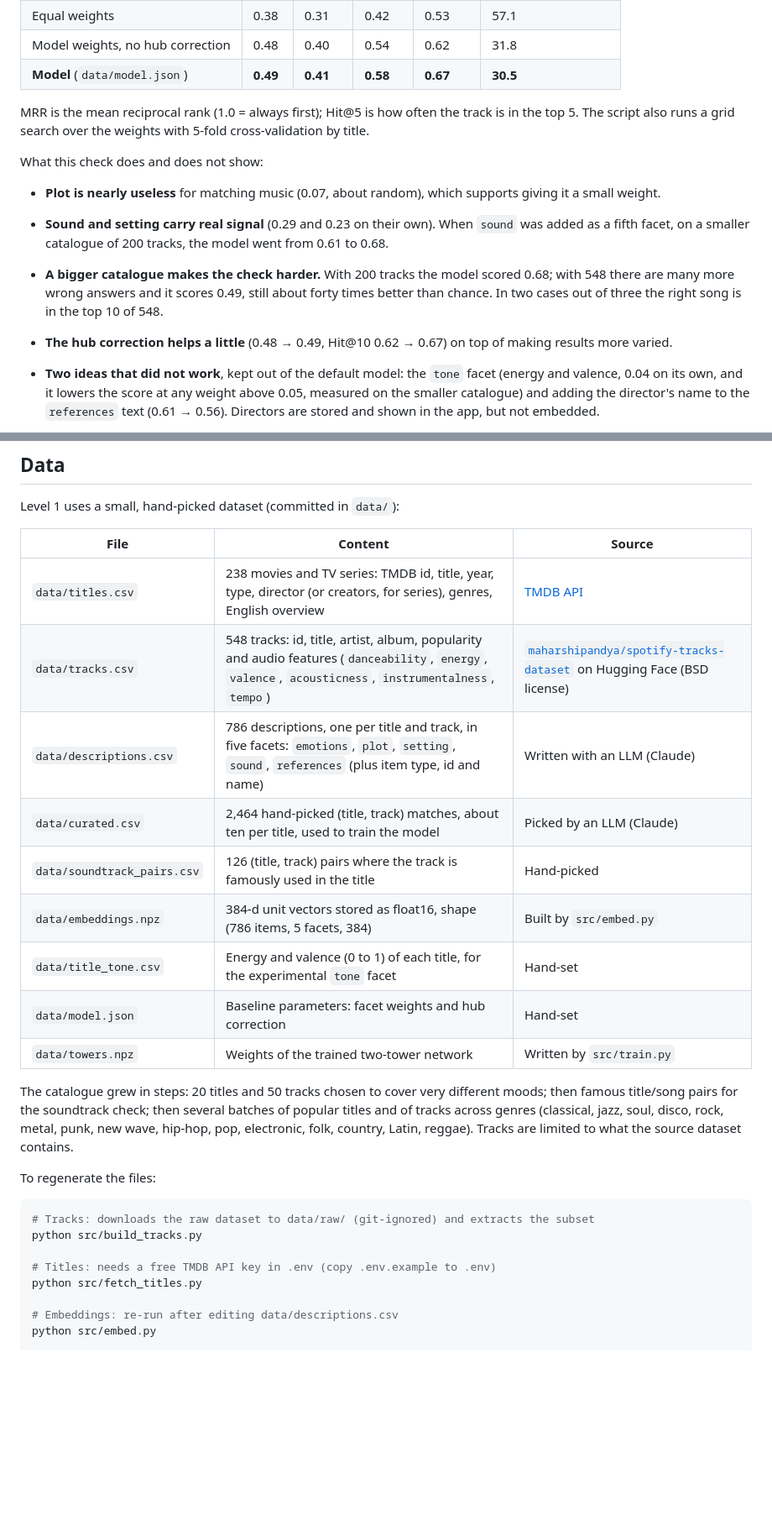
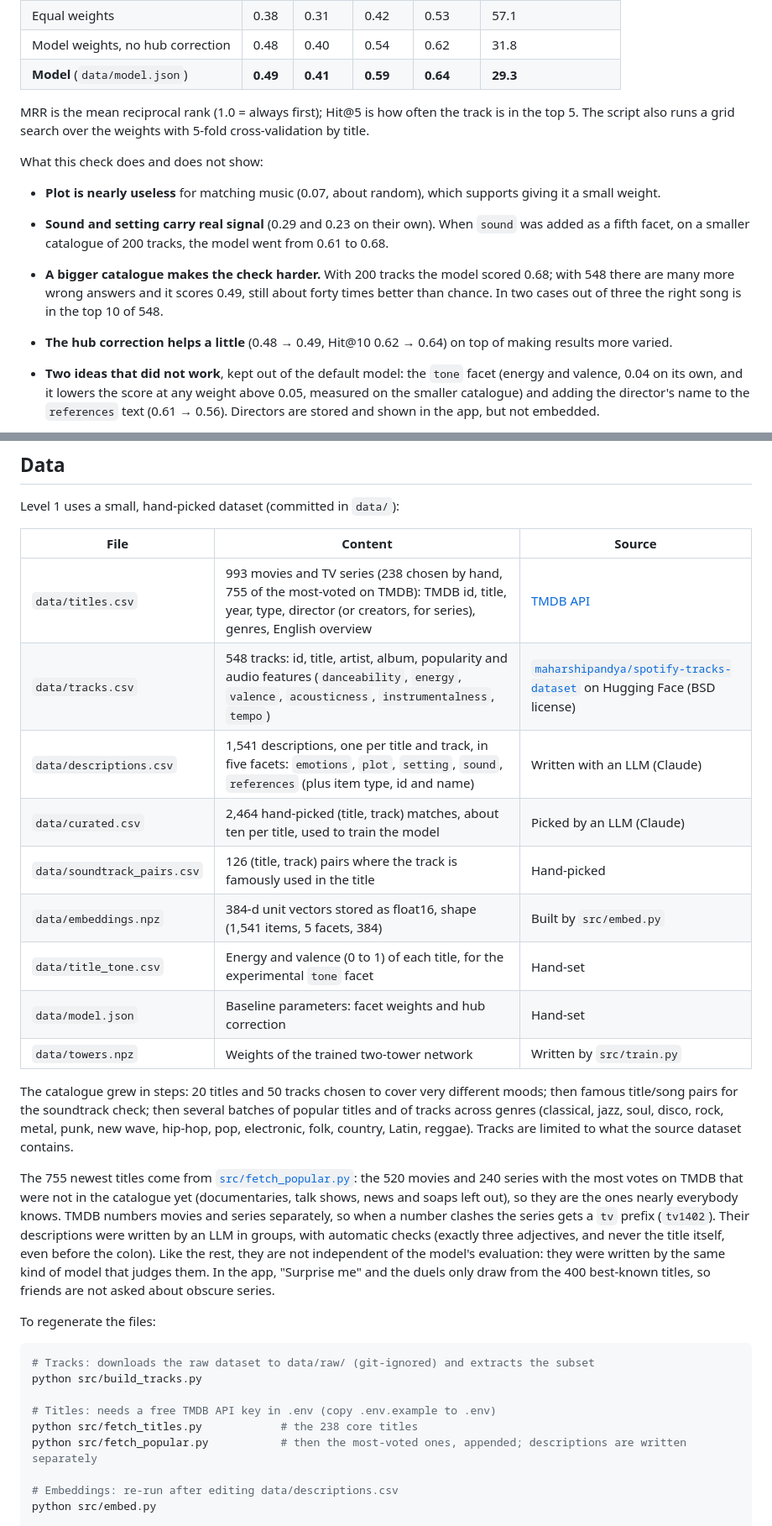
Before and after one commit to giovanequreb/cross-media-recsys, a Markdown page: README.md, 2 parts joined by grey strips. Shown at 84% size. Drawn GitHub-style; blank space fills up the shorter version.

Commit message:
docs: document the 993-title catalogue and the new results
Co-Authored-By: Claude Sonnet 5.5 <noreply@anthropic.com>

```diff
--- a/README.md
+++ b/README.md
@@ -212,7 +212,7 @@ python src/evaluate.py
 | Only `references` | 0.56 | 0.48 | 0.63 | 0.69 | 29.1 |
 | Equal weights | 0.38 | 0.31 | 0.42 | 0.53 | 57.1 |
 | Model weights, no hub correction | 0.48 | 0.40 | 0.54 | 0.62 | 31.8 |
-| **Model** (`data/model.json`) | **0.49** | **0.41** | **0.58** | **0.67** | **30.5** |
+| **Model** (`data/model.json`) | **0.49** | **0.41** | **0.59** | **0.64** | **29.3** |
 
 MRR is the mean reciprocal rank (1.0 = always first); Hit@5 is how often the track is in the top 5. The script also runs a grid search over the weights with 5-fold cross-validation by title.
 
@@ -221,7 +221,7 @@ What this check does and does not show:
 - **Plot is nearly useless** for matching music (0.07, about random), which supports giving it a small weight.
 - **Sound and setting carry real signal** (0.29 and 0.23 on their own). When `sound` was added as a fifth facet, on a smaller catalogue of 200 tracks, the model went from 0.61 to 0.68.
 - **A bigger catalogue makes the check harder.** With 200 tracks the model scored 0.68; with 548 there are many more wrong answers and it scores 0.49, still about forty times better than chance. In two cases out of three the right song is in the top 10 of 548.
-- **The hub correction helps a little** (0.48 → 0.49, Hit@10 0.62 → 0.67) on top of making results more varied.
+- **The hub correction helps a little** (0.48 → 0.49, Hit@10 0.62 → 0.64) on top of making results more varied.
 - **Two ideas that did not work**, kept out of the default model: the `tone` facet (energy and valence, 0.04 on its own, and it lowers the score at any weight above 0.05, measured on the smaller catalogue) and adding the director's name to the `references` text (0.61 → 0.56). Directors are stored and shown in the app, but not embedded.
 - **The embedding model matters.** Eight local models were compared on this check with the same descriptions and weights (before the `sound` facet was added, with 113 titles and 200 tracks):
 
@@ -246,17 +246,19 @@ Level 1 uses a small, hand-picked dataset (committed in `data/`):
 
 | File | Content | Source |
 | --- | --- | --- |
-| `data/titles.csv` | 238 movies and TV series: TMDB id, title, year, type, director (or creators, for series), genres, English overview | [TMDB API](https://developer.themoviedb.org/) |
+| `data/titles.csv` | 993 movies and TV series (238 chosen by hand, 755 of the most-voted on TMDB): TMDB id, title, year, type, director (or creators, for series), genres, English overview | [TMDB API](https://developer.themoviedb.org/) |
 | `data/tracks.csv` | 548 tracks: id, title, artist, album, popularity and audio features (`danceability`, `energy`, `valence`, `acousticness`, `instrumentalness`, `tempo`) | [`maharshipandya/spotify-tracks-dataset`](https://huggingface.co/datasets/maharshipandya/spotify-tracks-dataset) on Hugging Face (BSD license) |
-| `data/descriptions.csv` | 786 descriptions, one per title and track, in five facets: `emotions`, `plot`, `setting`, `sound`, `references` (plus item type, id and name) | Written with an LLM (Claude) |
+| `data/descriptions.csv` | 1,541 descriptions, one per title and track, in five facets: `emotions`, `plot`, `setting`, `sound`, `references` (plus item type, id and name) | Written with an LLM (Claude) |
 | `data/curated.csv` | 2,464 hand-picked (title, track) matches, about ten per title, used to train the model | Picked by an LLM (Claude) |
 | `data/soundtrack_pairs.csv` | 126 (title, track) pairs where the track is famously used in the title | Hand-picked |
-| `data/embeddings.npz` | 384-d unit vectors stored as float16, shape (786 items, 5 facets, 384) | Built by `src/embed.py` |
+| `data/embeddings.npz` | 384-d unit vectors stored as float16, shape (1,541 items, 5 facets, 384) | Built by `src/embed.py` |
 | `data/title_tone.csv` | Energy and valence (0 to 1) of each title, for the experimental `tone` facet | Hand-set |
 | `data/model.json` | Baseline parameters: facet weights and hub correction | Hand-set |
 | `data/towers.npz` | Weights of the trained two-tower network | Written by `src/train.py` |
 
 The catalogue grew in steps: 20 titles and 50 tracks chosen to cover very different moods; then famous title/song pairs for the soundtrack check; then several batches of popular titles and of tracks across genres (classical, jazz, soul, disco, rock, metal, punk, new wave, hip-hop, pop, electronic, folk, country, Latin, reggae). Tracks are limited to what the source dataset contains.
+
+The 755 newest titles come from [`src/fetch_popular.py`](src/fetch_popular.py): the 520 movies and 240 series with the most votes on TMDB that were not in the catalogue yet (documentaries, talk shows, news and soaps left out), so they are the ones nearly everybody knows. TMDB numbers movies and series separately, so when a number clashes the series gets a `tv` prefix (`tv1402`). Their descriptions were written by an LLM in groups, with automatic checks (exactly three adjectives, and never the title itself, even before the colon). Like the rest, they are not independent of the model's evaluation: they were written by the same kind of model that judges them. In the app, "Surprise me" and the duels only draw from the 400 best-known titles, so friends are not asked about obscure series.
 
 To regenerate the files:
 
@@ -265,7 +267,8 @@ To regenerate the files:
 python src/build_tracks.py
 
 # Titles: needs a free TMDB API key in .env (copy .env.example to .env)
-python src/fetch_titles.py
+python src/fetch_titles.py            # the 238 core titles
+python src/fetch_popular.py           # then the most-voted ones, appended; descriptions are written separately
 
 # Embeddings: re-run after editing data/descriptions.csv
 python src/embed.py
```
Also changed, not shown: other parts of README.md (+9 -6 lines), CLAUDE.md (+5 -3 lines).
